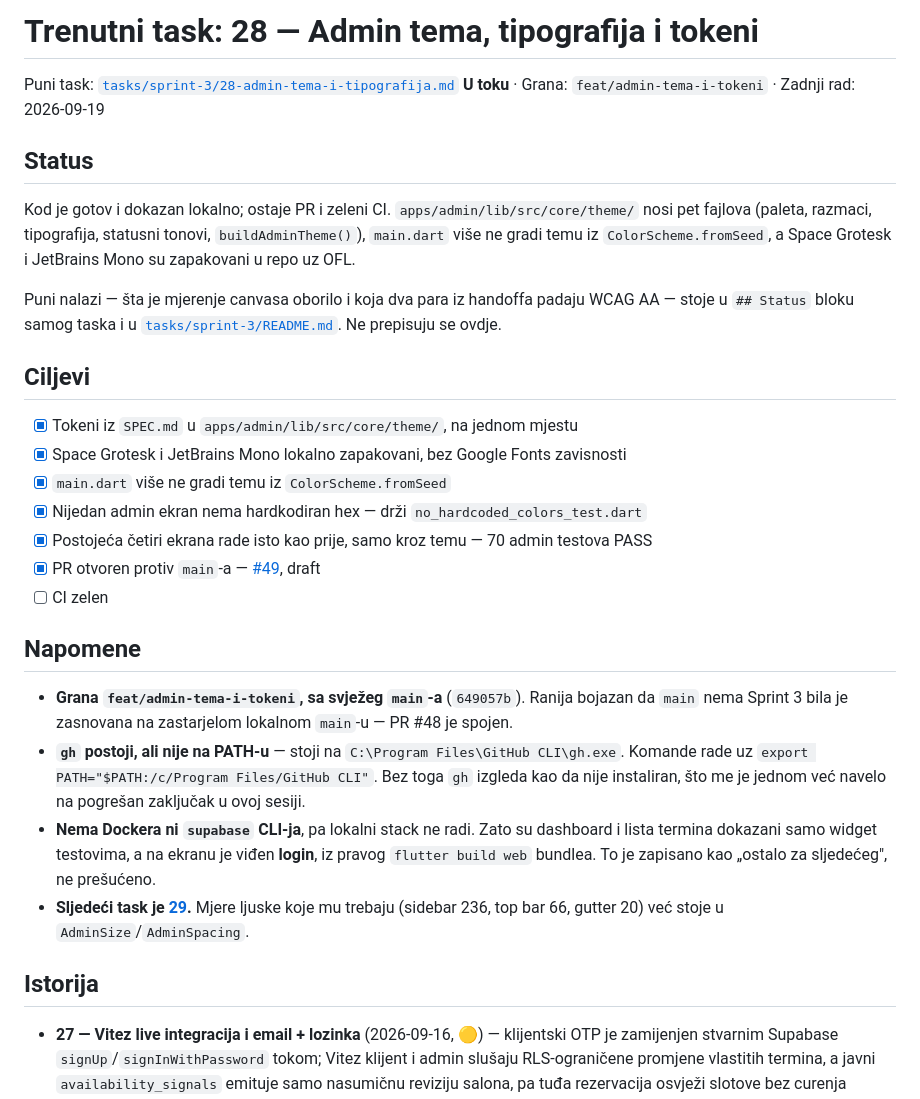
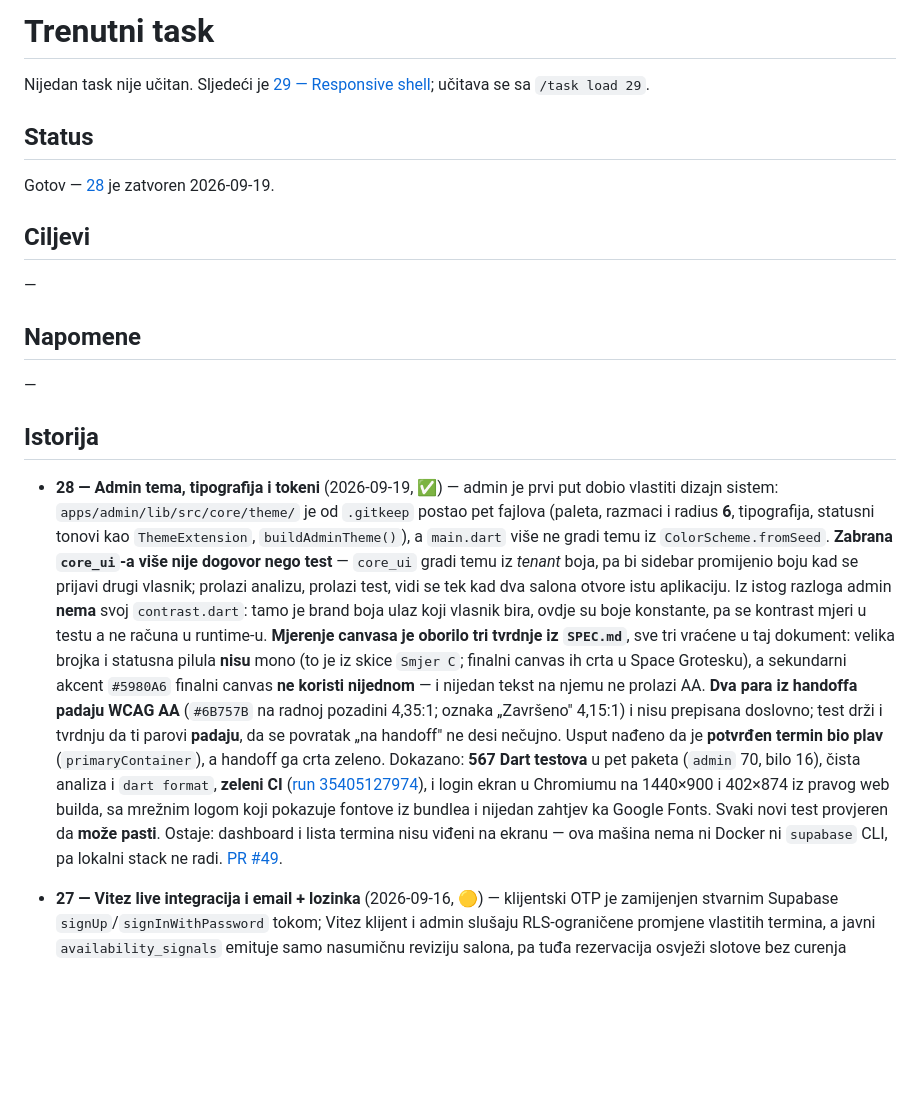
Before and after one commit to htuco/salon-booking-platform, a Markdown page: tasks/CURRENT.md, the part around the change. GitHub-like rendering; blank space fills up the shorter version.

Commit message:
docs(tasks): zatvori task 28
CI je zelen (job „Analiza, format i testovi", run 35405127974), pa DoD ima dokaz koji
mu je nedostajao: svih sest stavki provjereno naspram repoa, ne po sjecanju — nema
`fromSeed` u adminu, nijedan heks van `core/theme/`, fontovi lokalni, `google_fonts`
nula pojava.

Pregled je nasao jednu stvar koja se ne vidi iz diffa: cetiri tipografska stila
(`display`, `metricNumber`, `eyebrow`, `timeLarge`) nemaju nijedan ekran — trose ih
taskovi 29–31. Brojac zahtjeva na dashboardu jeste metrika i mogao bi odmah uzeti
`metricNumber`, ali to je skok sa 20 na 30 px, vizuelna promjena koja pripada tasku 30,
ne „prelasku na temu bez promjene ponasanja". Ako poslije 31 i dalje nemaju potrosaca,
brisu se umjesto da se cuvaju — zapisano u status bloku.

Ostaje otvoreno i nije preculjano: dashboard i lista termina nisu videni na ekranu, jer
ova masina nema ni Docker ni `supabase` CLI.

```diff
--- a/tasks/CURRENT.md
+++ b/tasks/CURRENT.md
@@ -1,42 +1,44 @@
-# Trenutni task: 28 — Admin tema, tipografija i tokeni
+# Trenutni task
 
-Puni task: [`tasks/sprint-3/28-admin-tema-i-tipografija.md`](sprint-3/28-admin-tema-i-tipografija.md)
-**U toku** · Grana: `feat/admin-tema-i-tokeni` · Zadnji rad: 2026-09-19
+Nijedan task nije učitan. Sljedeći je [29 — Responsive shell](sprint-3/29-responsive-shell.md);
+učitava se sa `/task load 29`.
 
 ## Status
 
-Kod je gotov i dokazan lokalno; ostaje PR i zeleni CI. `apps/admin/lib/src/core/theme/` nosi pet
-fajlova (paleta, razmaci, tipografija, statusni tonovi, `buildAdminTheme()`), `main.dart` više ne
-gradi temu iz `ColorScheme.fromSeed`, a Space Grotesk i JetBrains Mono su zapakovani u repo uz OFL.
-
-Puni nalazi — šta je mjerenje canvasa oborilo i koja dva para iz handoffa padaju WCAG AA — stoje u
-`## Status` bloku samog taska i u [`tasks/sprint-3/README.md`](sprint-3/README.md). Ne prepisuju se
-ovdje.
+Gotov — [28](sprint-3/28-admin-tema-i-tipografija.md) je zatvoren 2026-09-19.
 
 ## Ciljevi
 
-- [x] Tokeni iz `SPEC.md` u `apps/admin/lib/src/core/theme/`, na jednom mjestu
-- [x] Space Grotesk i JetBrains Mono lokalno zapakovani, bez Google Fonts zavisnosti
-- [x] `main.dart` više ne gradi temu iz `ColorScheme.fromSeed`
-- [x] Nijedan admin ekran nema hardkodiran hex — drži `no_hardcoded_colors_test.dart`
-- [x] Postojeća četiri ekrana rade isto kao prije, samo kroz temu — 70 admin testova PASS
-- [x] PR otvoren protiv `main`-a — [#49](https://github.com/htuco/salon-booking-platform/pull/49), draft
-- [ ] CI zelen
+—
 
 ## Napomene
 
-- **Grana `feat/admin-tema-i-tokeni`, sa svježeg `main`-a** (`649057b`). Ranija bojazan da `main`
-  nema Sprint 3 bila je zasnovana na zastarjelom lokalnom `main`-u — PR #48 je spojen.
-- **`gh` postoji, ali nije na PATH-u** — stoji na `C:\Program Files\GitHub CLI\gh.exe`. Komande
-  rade uz `export PATH="$PATH:/c/Program Files/GitHub CLI"`. Bez toga `gh` izgleda kao da nije
-  instaliran, što me je jednom već navelo na pogrešan zaključak u ovoj sesiji.
-- **Nema Dockera ni `supabase` CLI-ja**, pa lokalni stack ne radi. Zato su dashboard i lista termina
-  dokazani samo widget testovima, a na ekranu je viđen **login**, iz pravog `flutter build web`
-  bundlea. To je zapisano kao „ostalo za sljedećeg", ne prešućeno.
-- **Sljedeći task je [29](sprint-3/29-responsive-shell.md).** Mjere ljuske koje mu trebaju
-  (sidebar 236, top bar 66, gutter 20) već stoje u `AdminSize`/`AdminSpacing`.
+—
 
 ## Istorija
+
+- **28 — Admin tema, tipografija i tokeni** (2026-09-19, ✅) — admin je prvi put dobio vlastiti
+  dizajn sistem: `apps/admin/lib/src/core/theme/` je od `.gitkeep` postao pet fajlova (paleta,
+  razmaci i radius **6**, tipografija, statusni tonovi kao `ThemeExtension`, `buildAdminTheme()`),
+  a `main.dart` više ne gradi temu iz `ColorScheme.fromSeed`. **Zabrana `core_ui`-a više nije
+  dogovor nego test** — `core_ui` gradi temu iz *tenant* boja, pa bi sidebar promijenio boju kad se
+  prijavi drugi vlasnik; prolazi analizu, prolazi test, vidi se tek kad dva salona otvore istu
+  aplikaciju. Iz istog razloga admin **nema** svoj `contrast.dart`: tamo je brand boja ulaz koji
+  vlasnik bira, ovdje su boje konstante, pa se kontrast mjeri u testu a ne računa u runtime-u.
+  **Mjerenje canvasa je oborilo tri tvrdnje iz `SPEC.md`**, sve tri vraćene u taj dokument: velika
+  brojka i statusna pilula **nisu** mono (to je iz skice `Smjer C`; finalni canvas ih crta u Space
+  Grotesku), a sekundarni akcent `#5980A6` finalni canvas **ne koristi nijednom** — i nijedan tekst
+  na njemu ne prolazi AA. **Dva para iz handoffa padaju WCAG AA** (`#6B757B` na radnoj pozadini
+  4,35:1; oznaka „Završeno" 4,15:1) i nisu prepisana doslovno; test drži i tvrdnju da ti parovi
+  **padaju**, da se povratak „na handoff" ne desi nečujno. Usput nađeno da je **potvrđen termin bio
+  plav** (`primaryContainer`), a handoff ga crta zeleno. Dokazano: **567 Dart testova** u pet paketa
+  (`admin` 70, bilo 16), čista analiza i `dart format`, **zeleni CI**
+  ([run 35405127974](https://github.com/htuco/salon-booking-platform/actions/runs/35405127974)), i
+  login ekran u Chromiumu na 1440×900 i 402×874 iz pravog web builda, sa mrežnim logom koji
+  pokazuje fontove iz bundlea i nijedan zahtjev ka Google Fonts. Svaki novi test provjeren da **može
+  pasti**. Ostaje: dashboard i lista termina nisu viđeni na ekranu — ova mašina nema ni Docker ni
+  `supabase` CLI, pa lokalni stack ne radi.
+  [PR #49](https://github.com/htuco/salon-booking-platform/pull/49).
 
 - **27 — Vitez live integracija i email + lozinka** (2026-09-16, 🟡) — klijentski OTP je zamijenjen
   stvarnim Supabase `signUp`/`signInWithPassword` tokom; Vitez klijent i admin slušaju
```
Also changed, not shown: tasks/sprint-3/28-admin-tema-i-tipografija.md (+17 -3 lines), tasks/sprint-3/README.md (+4 -3 lines).
